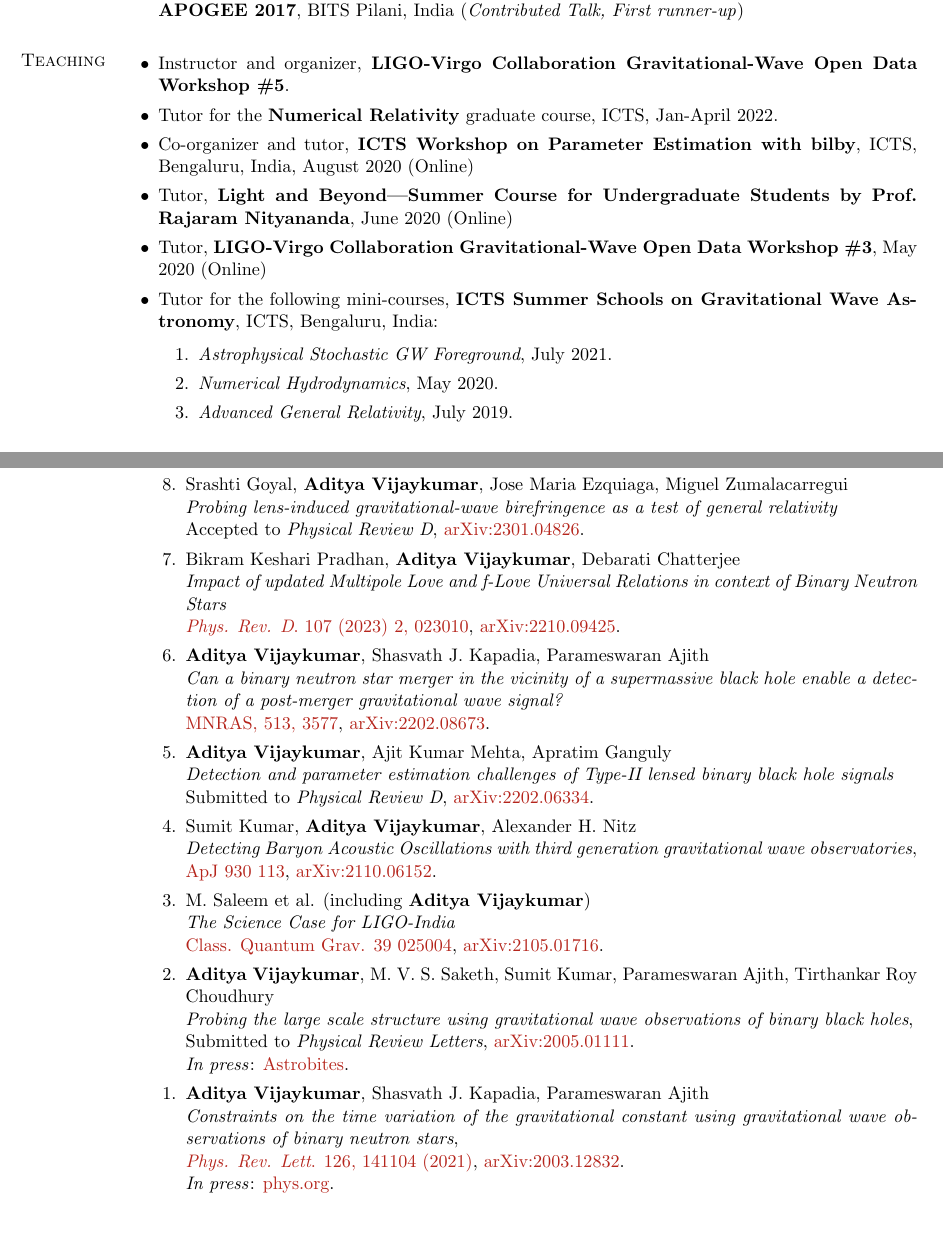
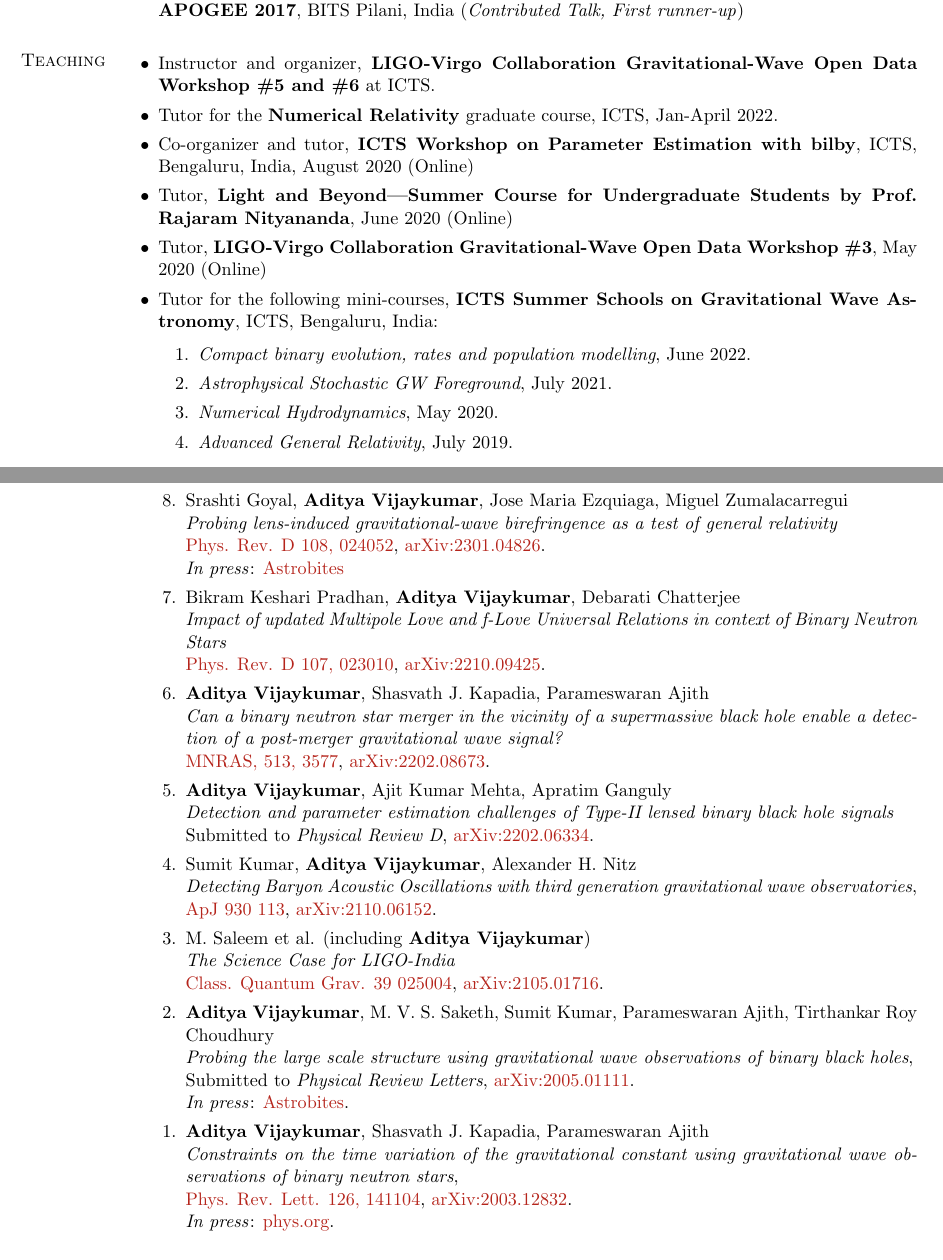
Before and after one commit to adivijaykumar/resume, a LaTeX CV (Vijaykumar_CV_with_pubs.tex, which reads publications.tex): two parts of pages 2 and 4 of 4 before the commit and two parts of pages 2 and 4 of 5 after it, joined at a grey line, cut so that both start at the same text, the shorter picture padded with empty space. Compiled offline with pdfLaTeX.

Commit message:
Updates from Overleaf

```diff
--- a/Vijaykumar_CV_with_pubs.tex
+++ b/Vijaykumar_CV_with_pubs.tex
@@ -177,13 +178,14 @@ Gravitational Wave Astronomy and Astrophysics, Tests of General Relativity and C
 
 \section{Teaching}
 \begin{itemize}[leftmargin=*]
-	\item Instructor and organizer, \textbf{LIGO-Virgo Collaboration Gravitational-Wave Open Data Workshop \#5}.
+	\item Instructor and organizer, \textbf{LIGO-Virgo Collaboration Gravitational-Wave Open Data Workshop \#5 and \#6} at ICTS.
 	\item Tutor for the \textbf{Numerical Relativity} graduate course, ICTS, Jan-April 2022.
 	\item Co-organizer and tutor, \textbf{ICTS Workshop on Parameter Estimation with bilby}, ICTS, Bengaluru, India, August 2020 (Online)
 	\item Tutor, \textbf{Light and Beyond---Summer Course for Undergraduate Students by Prof. Rajaram Nityananda}, June 2020 (Online)
 	\item Tutor, \textbf{LIGO-Virgo Collaboration Gravitational-Wave Open Data Workshop \#3}, May 2020 (Online)
 	\item Tutor for the following mini-courses, \textbf{ICTS Summer Schools on Gravitational Wave Astronomy}, ICTS, Bengaluru, India:
 	\begin{enumerate}
+            \item \textit{Compact binary evolution, rates and population modelling}, June 2022.
 		\item \textit{Astrophysical Stochastic GW Foreground}, July 2021.
 		\item \textit{Numerical Hydrodynamics}, May 2020.
 		\item \textit{Advanced General Relativity}, July 2019.
--- a/publications.tex
+++ b/publications.tex
@@ -18,12 +19,14 @@
 	\item
 	Srashti Goyal, \textbf{Aditya Vijaykumar}, Jose Maria Ezquiaga, Miguel Zumalacarregui \\
 	\textit{Probing lens-induced gravitational-wave birefringence as a test of general relativity}\\
-	Accepted to \textit{Physical Review D}, \href{https://arxiv.org/abs/2301.04826}{arXiv:2301.04826}.
+	\href{https://journals.aps.org/prd/abstract/10.1103/PhysRevD.108.024052}{Phys. Rev. D 108, 024052}, \href{https://arxiv.org/abs/2301.04826}{arXiv:2301.04826}.\\
+    \textit{In press}: \href{https://astrobites.org/2023/04/11/gravitational-waves-a-la-general-relativity-or-scrambled/}{Astrobites}
+
 
     \item
 	Bikram Keshari Pradhan, \textbf{Aditya Vijaykumar}, Debarati Chatterjee \\
 	\textit{Impact of updated Multipole Love and f-Love Universal Relations in context of Binary Neutron Stars}\\
-	\href{https://journals.aps.org/prd/abstract/10.1103/PhysRevD.107.023010}{\textit{Phys. Rev. D}. 107 (2023) 2, 023010}, \href{https://arxiv.org/abs/2210.09425}{arXiv:2210.09425}.
+	\href{https://journals.aps.org/prd/abstract/10.1103/PhysRevD.107.023010}{Phys. Rev. D 107, 023010}, \href{https://arxiv.org/abs/2210.09425}{arXiv:2210.09425}.
 
  \item
 	\textbf{Aditya Vijaykumar}, Shasvath J. Kapadia, Parameswaran Ajith\\
@@ -52,7 +55,7 @@
 	\item
 	\textbf{Aditya Vijaykumar}, Shasvath J. Kapadia, Parameswaran Ajith\\
 	\textit{Constraints on the time variation of the gravitational constant using gravitational wave observations of binary neutron stars},\\
-	\href{https://journals.aps.org/prl/abstract/10.1103/PhysRevLett.126.141104}{\textit{Phys. Rev. Lett}. 126, 141104 (2021)}, \href{https://arxiv.org/abs/2003.12832}{arXiv:2003.12832}.\\
+	\href{https://journals.aps.org/prl/abstract/10.1103/PhysRevLett.126.141104}{{Phys. Rev. Lett}. 126, 141104}, \href{https://arxiv.org/abs/2003.12832}{arXiv:2003.12832}.\\
 	\textit{In press}: \href{https://phys.org/news/2021-05-constraints-variation-gravitational-constant.html}{phys.org}.
 
 \end{etaremune}
```
Also changed, not shown: Vijaykumar_CV_with_pubs.tex (1 more changed lines), publications.tex (3 more changed lines).
